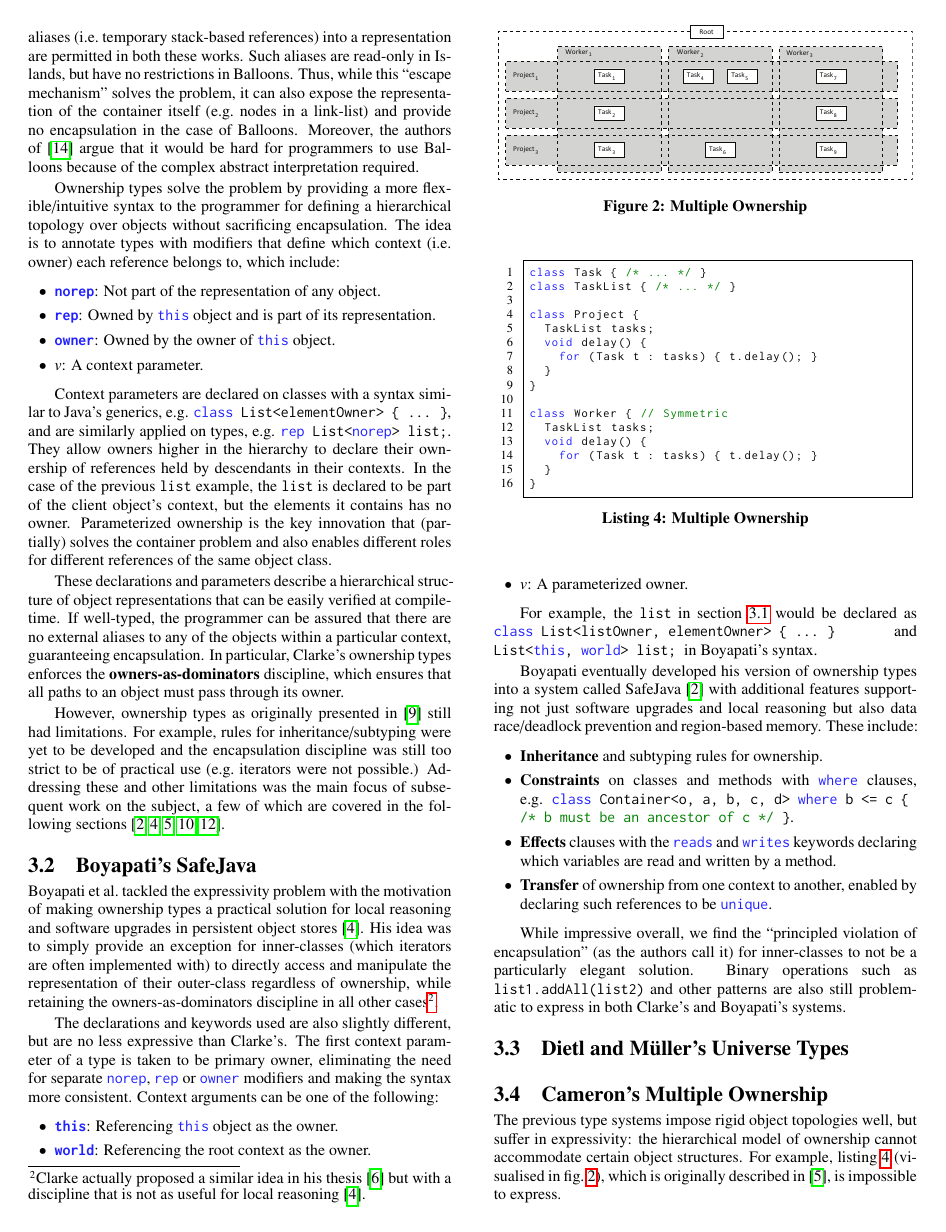
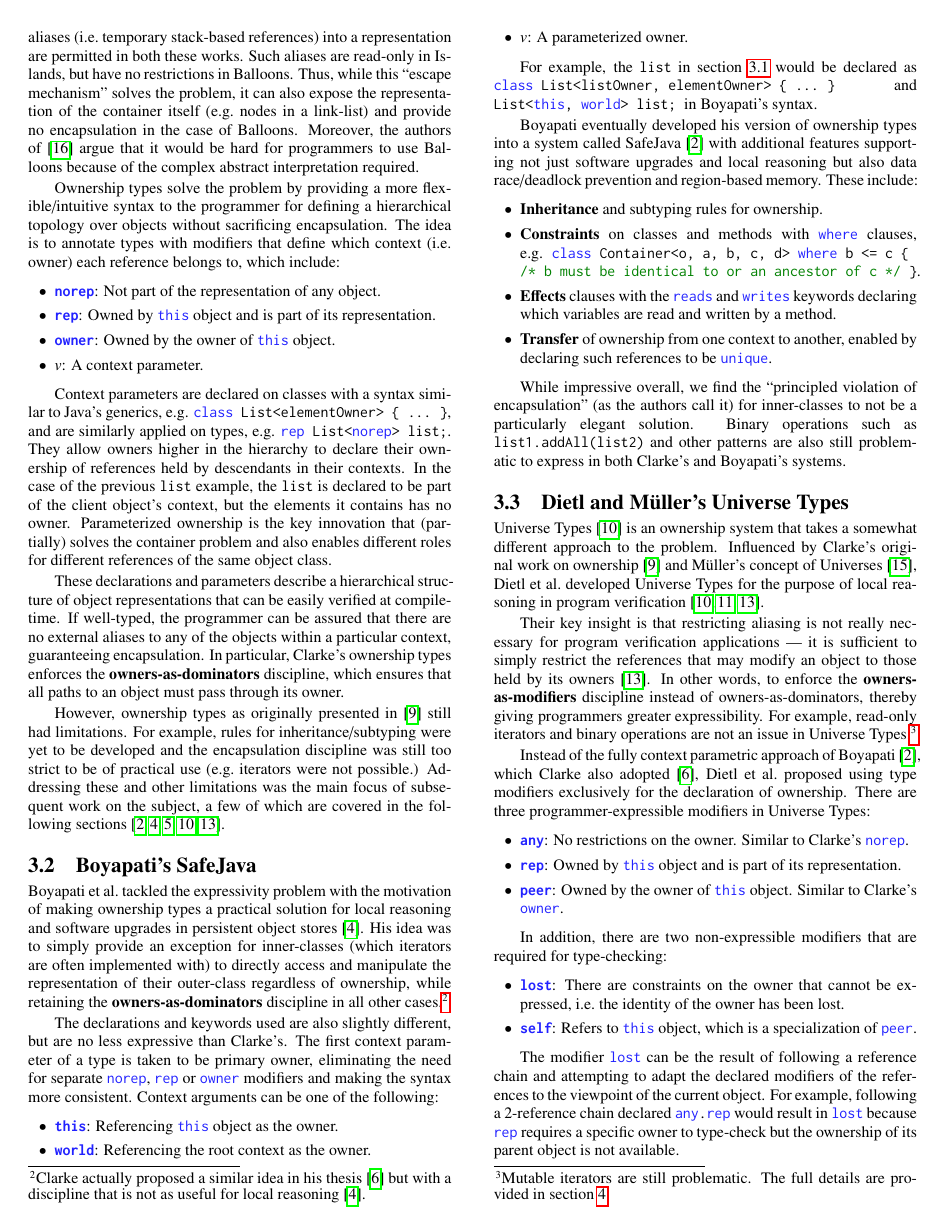
Before and after one commit to darylseah/evalapply, a LaTeX paper (report.tex): page 4 of 7. Compiled offline with pdfLaTeX.

Commit message:
Partially finished UT/GUT

```diff
--- a/report.tex
+++ b/report.tex
@@ -47,7 +47,7 @@
 	morekeywords={
 		rep,norep,owner,world,any,peer,
 		where,reads,writes,pure,impure,
-		intersects,disjoint,unique},
+		intersects,disjoint,unique,lost,self},
 	otherkeywords={&,?},
 	escapeinside={/*@}{@*/}
 }
@@ -589,7 +589,7 @@ prevention and region-based memory. These include:
 \begin{itemize}
 	\item \textbf{Inheritance} and subtyping rules for ownership.
 	\item \textbf{Constraints} on classes and methods with \lstinline|where|
-clauses,\linebreak e.g.~~\lstinline|class Container<o, a, b, c, d> where b <= c { /* b must be an ancestor of c */ }|.
+clauses,\linebreak e.g.~~\lstinline|class Container<o, a, b, c, d> where b <= c { /* b must be identical to or an ancestor of c */ }|.
 	\item \textbf{Effects} clauses with the \lstinline|reads| and
 \lstinline|writes| keywords declaring which variables are read and written by a
 method.
@@ -620,17 +620,45 @@ Boyapati's systems.
 \subsection{Dietl and M\"{u}ller's Universe Types}
 \label{subsec:dietl}
 
+Universe Types~\cite{cunningham08ut} is an ownership system that takes a
+somewhat different approach to the problem. Influenced by Clarke's original
+work on ownership~\cite{clarke98ownership} and M\"{u}ller's concept of
+Universes~\cite{muller99universes}, Dietl et al.\ developed Universe Types for
+the purpose of local reasoning in program verification~\cite{cunningham08ut,
+dietl09gut, dietl11gut}.
 
-% Uses modifiers rep, peer, any on references, and pure/impure on methods.
-%
-% Additional modifiers self and lost are never used when annotating source code,
-% but are required in the type system for checking.
-% - lost is denotable but not expressible, more information than any (that’s why
-%	  we can cast lost -> any). Assigning to lost fields is a type error.
-% - any is denotable and expressible. Fields of type any can be assigned to
-%
-% The peer modifier is distinct from owner in the original paper. Peer means
-% that the referenced object is a co-owner of the representation, owner means
-% that the reference object has the same owner (but does not have representation
-% access). In this sense, universes allow primitive support for multiple owners,
-% as long as these ‘peers’ are declared in the same module.
+Their key insight is that restricting aliasing is not really necessary for
+program verification applications --- it is sufficient to simply restrict the
+references that may modify an object to those held by its
+owners~\cite{dietl11gut}. In other words, to enforce the
+\textbf{owners-as-modifiers} discipline instead of owners-as-dominators,
+thereby giving programmers greater expressibility. For example, read-only
+iterators and binary operations are not an issue in Universe
+Types.\footnote{Mutable iterators are still problematic. The full details are
+provided in \cref{sec:eval}.}
+
+Instead of the fully context parametric approach of
+Boyapati~\cite{boyapati04safejava}, which Clarke also
+adopted~\cite{clarke03ownership}, Dietl et al.\ proposed using type modifiers
+exclusively for the declaration of ownership. There are three
+programmer-expressible modifiers in Universe Types:
+\begin{itemize}
+	\item \textbf{\lstinline|any|}:
+		No restrictions on the owner. Similar to Clarke's \lstinline|norep|.
+	\item \textbf{\lstinline|rep|}:
+		Owned by \lstinline|this| object and is part of its representation.
+	\item \textbf{\lstinline|peer|}:
+		Owned by the owner of \lstinline|this| object. Similar to Clarke's
+		\lstinline|owner|.
+\end{itemize}
+
+In addition, there are two non-expressible modifiers that are required for
+type-checking:
+\begin{itemize}
+	\item \textbf{\lstinline|lost|}:
+		There are constraints on the owner that cannot be expressed, i.e.\ the
+		identity of the owner has been lost.
+	\item \textbf{\lstinline|self|}:
+		Refers to \lstinline|this| object, which is a specialization of
+		\lstinline|peer|.
+\end{itemize}
@@ -636,0 +670,9 @@ Boyapati's systems.
+\label{fig:ut-modifiers}
+\end{figure}
+
+The modifier \lstinline|lost| can be the result of following a reference chain
+and attempting to adapt the declared modifiers of the references to the
+viewpoint of the current object. For example, following a 2-reference chain
+declared \lstinline|any.rep| would result in \lstinline|lost| because
+\lstinline|rep| requires a specific owner to type-check but the ownership of
+its parent object is not available.
```
Also changed, not shown: report.tex (41 more changed lines).
